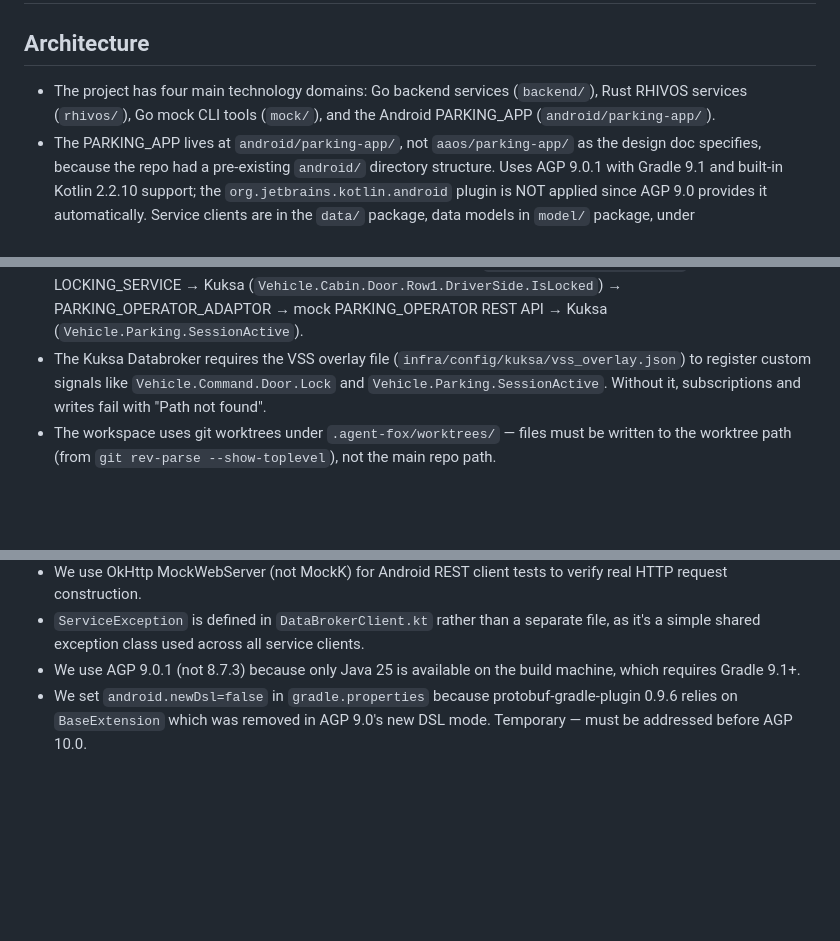
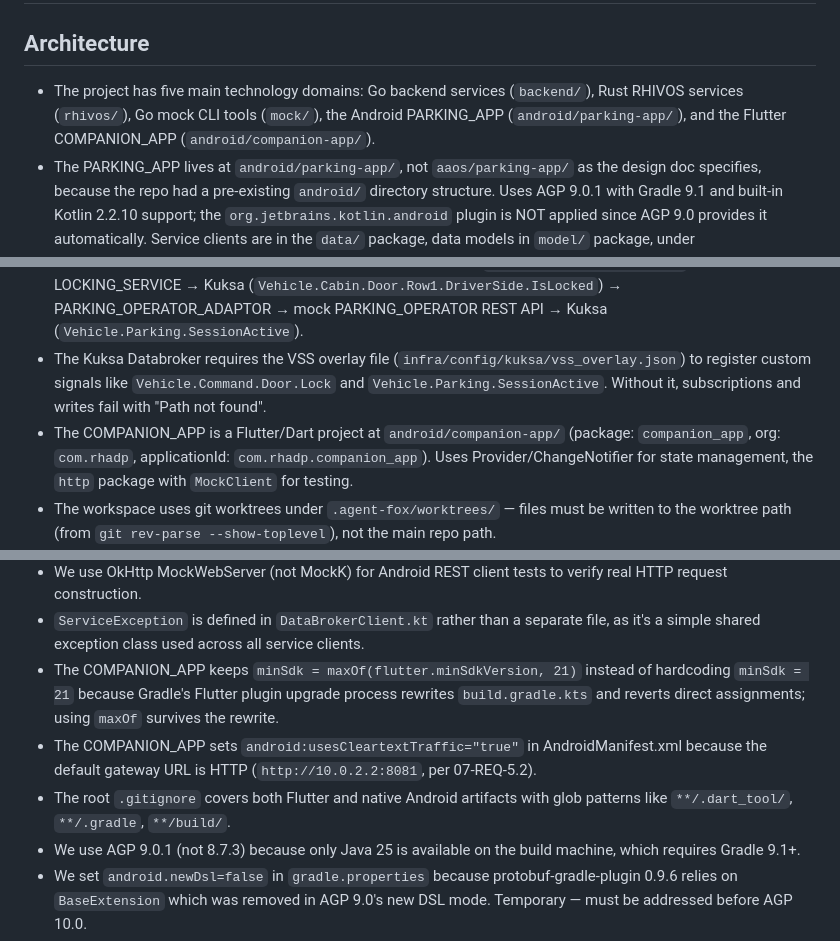
Before and after one commit to rhadp/parking-fee-service, a Markdown page: docs/memory.md, 3 parts joined by grey strips. Rendered like a GitHub page; blank space fills up the shorter version.

Commit message:
docs: update agent memory

```diff
--- a/docs/memory.md
+++ b/docs/memory.md
@@ -2,12 +2,13 @@
 
 ## Architecture
 
-- The project has four main technology domains: Go backend services (`backend/`), Rust RHIVOS services (`rhivos/`), Go mock CLI tools (`mock/`), and the Android PARKING_APP (`android/parking-app/`).
+- The project has five main technology domains: Go backend services (`backend/`), Rust RHIVOS services (`rhivos/`), Go mock CLI tools (`mock/`), the Android PARKING_APP (`android/parking-app/`), and the Flutter COMPANION_APP (`android/companion-app/`).
 - The PARKING_APP lives at `android/parking-app/`, not `aaos/parking-app/` as the design doc specifies, because the repo had a pre-existing `android/` directory structure. Uses AGP 9.0.1 with Gradle 9.1 and built-in Kotlin 2.2.10 support; the `org.jetbrains.kotlin.android` plugin is NOT applied since AGP 9.0 provides it automatically. Service clients are in the `data/` package, data models in `model/` package, under `com.rhadp.parking`. All service clients throw `ServiceException` (defined in `DataBrokerClient.kt`) to wrap gRPC `StatusException` and HTTP errors with user-friendly messages.
 - The QM partition (04_qm_partition) consists of two Rust services (`parking-operator-adaptor`, `update-service`), one Go mock REST backend (`mock/parking-operator`), and one Go CLI tool (`mock/parking-app-cli`).
 - The vehicle-to-cloud pipeline has 5 components: COMPANION_APP CLI (Go REST client) → CLOUD_GATEWAY (Go REST+MQTT server) → Mosquitto MQTT broker → CLOUD_GATEWAY_CLIENT (Rust MQTT+gRPC client) → Kuksa DATA_BROKER (gRPC) → LOCKING_SERVICE (Rust gRPC).
 - The on-vehicle session flow pipeline is: mock-sensors → Kuksa (`Vehicle.Command.Door.Lock`) → LOCKING_SERVICE → Kuksa (`Vehicle.Cabin.Door.Row1.DriverSide.IsLocked`) → PARKING_OPERATOR_ADAPTOR → mock PARKING_OPERATOR REST API → Kuksa (`Vehicle.Parking.SessionActive`).
 - The Kuksa Databroker requires the VSS overlay file (`infra/config/kuksa/vss_overlay.json`) to register custom signals like `Vehicle.Command.Door.Lock` and `Vehicle.Parking.SessionActive`. Without it, subscriptions and writes fail with "Path not found".
+- The COMPANION_APP is a Flutter/Dart project at `android/companion-app/` (package: `companion_app`, org: `com.rhadp`, applicationId: `com.rhadp.companion_app`). Uses Provider/ChangeNotifier for state management, the `http` package with `MockClient` for testing.
 - The workspace uses git worktrees under `.agent-fox/worktrees/` — files must be written to the worktree path (from `git rev-parse --show-toplevel`), not the main repo path.
 - The Rust workspace under `rhivos/` contains all Rust services: `parking-proto` (generated gRPC/protobuf), `locking-service`, `cloud-gateway-client`, `update-service`, `parking-operator-adaptor`. The workspace root `Cargo.toml` is at `rhivos/Cargo.toml` — `cargo` commands run from the `rhivos/` directory.
 - `parking-proto` provides generated types, a `KuksaClient` helper for Databroker operations, VSS signal path constants in `signals.rs`, and generates both server and client code for all proto files (including vendored Kuksa protos), enabling mock gRPC server creation in tests. The `common.proto` defines shared types like `AdapterState` (proto enum) and `AdapterInfo`. The gRPC service traits (e.g., `parking_proto::services::update::update_service_server::UpdateService`) are generated by tonic.
@@ -115,6 +117,9 @@
 - We use `grpc-inprocess` for Android gRPC client tests with fake service implementations (not MockK mocking), as it tests the actual gRPC wire format.
 - We use OkHttp MockWebServer (not MockK) for Android REST client tests to verify real HTTP request construction.
 - `ServiceException` is defined in `DataBrokerClient.kt` rather than a separate file, as it's a simple shared exception class used across all service clients.
+- The COMPANION_APP keeps `minSdk = maxOf(flutter.minSdkVersion, 21)` instead of hardcoding `minSdk = 21` because Gradle's Flutter plugin upgrade process rewrites `build.gradle.kts` and reverts direct assignments; using `maxOf` survives the rewrite.
+- The COMPANION_APP sets `android:usesCleartextTraffic="true"` in AndroidManifest.xml because the default gateway URL is HTTP (`http://10.0.2.2:8081`, per 07-REQ-5.2).
+- The root `.gitignore` covers both Flutter and native Android artifacts with glob patterns like `**/.dart_tool/`, `**/.gradle`, `**/build/`.
 - We use AGP 9.0.1 (not 8.7.3) because only Java 25 is available on the build machine, which requires Gradle 9.1+.
 - We set `android.newDsl=false` in `gradle.properties` because protobuf-gradle-plugin 0.9.6 relies on `BaseExtension` which was removed in AGP 9.0's new DSL mode. Temporary — must be addressed before AGP 10.0.
 - We upgraded protobuf from 3.25.3 to 4.29.4 and gRPC from 1.62.2 to 1.68.2 for Kotlin 2.2 compatibility.
```
Also changed, not shown: other parts of docs/memory.md (+2 -0 lines).
